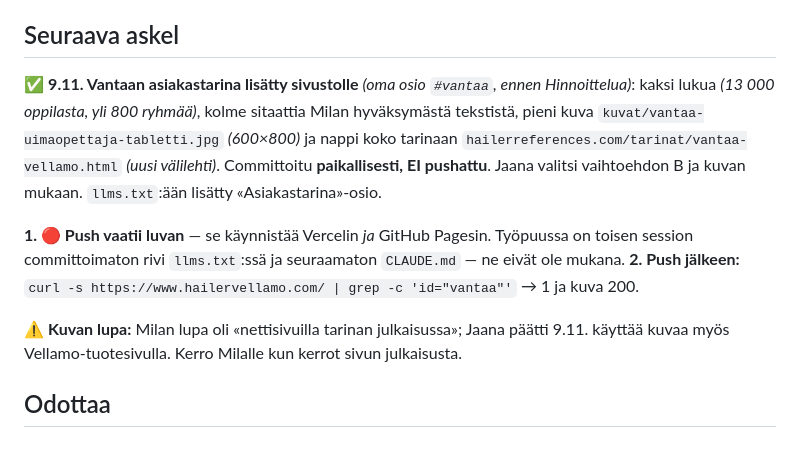
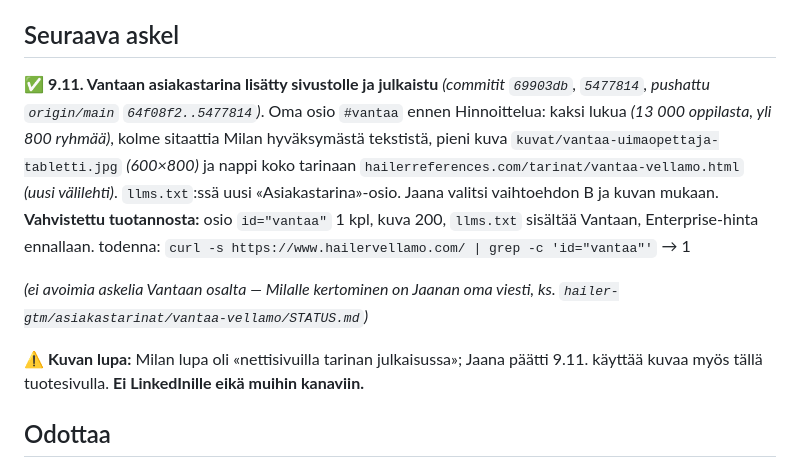
Before and after one commit to HailerOy/vellamo, a Markdown page: STATUS.md, the part around the change. Drawn GitHub-style.

Commit message:
STATUS: Vantaan asiakastarina julkaistu ja vahvistettu tuotannosta 9.11.
Co-Authored-By: Claude Sonnet 5.5 <noreply@anthropic.com>

```diff
--- a/STATUS.md
+++ b/STATUS.md
@@ -29,19 +29,21 @@ llms.txt:hen ja JSON-LD-rakennedataan.
 
 ## Seuraava askel
 
-✅ **9.11. Vantaan asiakastarina lisätty sivustolle** *(oma osio `#vantaa`, ennen Hinnoittelua)*:
-kaksi lukua *(13 000 oppilasta, yli 800 ryhmää)*, kolme sitaattia Milan hyväksymästä tekstistä,
-pieni kuva `kuvat/vantaa-uimaopettaja-tabletti.jpg` *(600×800)* ja nappi koko tarinaan
-`hailerreferences.com/tarinat/vantaa-vellamo.html` *(uusi välilehti)*. Committoitu **paikallisesti,
-EI pushattu**. Jaana valitsi vaihtoehdon B ja kuvan mukaan. `llms.txt`:ään lisätty
-«Asiakastarina»-osio.
+✅ **9.11. Vantaan asiakastarina lisätty sivustolle ja julkaistu** *(commitit `69903db`, `5477814`,
+pushattu `origin/main` `64f08f2..5477814`)*. Oma osio `#vantaa` ennen Hinnoittelua: kaksi lukua
+*(13 000 oppilasta, yli 800 ryhmää)*, kolme sitaattia Milan hyväksymästä tekstistä, pieni kuva
+`kuvat/vantaa-uimaopettaja-tabletti.jpg` *(600×800)* ja nappi koko tarinaan
+`hailerreferences.com/tarinat/vantaa-vellamo.html` *(uusi välilehti)*. `llms.txt`:ssä uusi
+«Asiakastarina»-osio. Jaana valitsi vaihtoehdon B ja kuvan mukaan.
+**Vahvistettu tuotannosta:** osio `id="vantaa"` 1 kpl, kuva 200, `llms.txt` sisältää Vantaan,
+Enterprise-hinta ennallaan.
+todenna: `curl -s https://www.hailervellamo.com/ | grep -c 'id="vantaa"'` → 1
 
-**1. 🔴 Push vaatii luvan** — se käynnistää Vercelin *ja* GitHub Pagesin. Työpuussa on toisen
-session committoimaton rivi `llms.txt`:ssä ja seuraamaton `CLAUDE.md` — ne eivät ole mukana.
-**2. Push jälkeen:** `curl -s https://www.hailervellamo.com/ | grep -c 'id="vantaa"'` → 1 ja kuva 200.
+*(ei avoimia askelia Vantaan osalta — Milalle kertominen on Jaanan oma viesti, ks.
+`hailer-gtm/asiakastarinat/vantaa-vellamo/STATUS.md`)*
 
 ⚠️ **Kuvan lupa:** Milan lupa oli «nettisivuilla tarinan julkaisussa»; Jaana päätti 9.11. käyttää
-kuvaa myös Vellamo-tuotesivulla. Kerro Milalle kun kerrot sivun julkaisusta.
+kuvaa myös tällä tuotesivulla. **Ei LinkedInille eikä muihin kanaviin.**
 
 ## Odottaa
 
```
